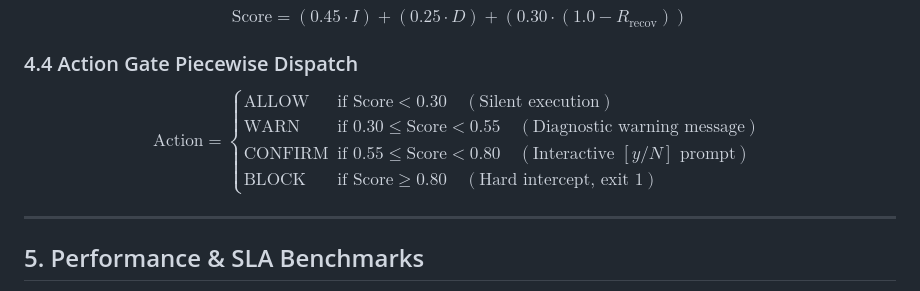
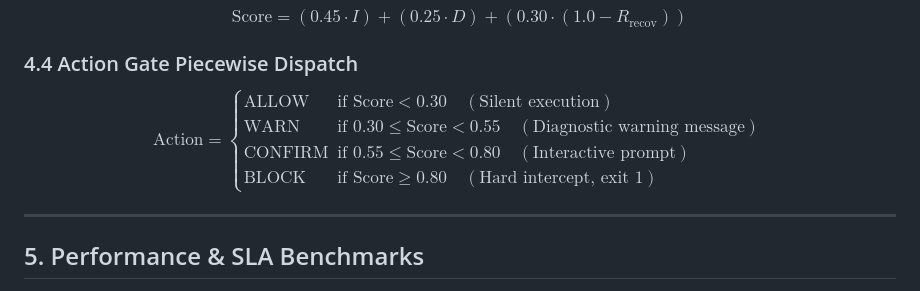
Before and after one commit to pratheep-bit/grounded-intent-guard, a Markdown page: README.md, the part around one of its changes. Rendered like a GitHub page.

Commit message:
docs: fix Mermaid syntax and LaTeX formatting in README

```diff
--- a/README.md
+++ b/README.md
@@ -126,7 +126,7 @@ $$\text{Score} = (0.45 \cdot I) + (0.25 \cdot D) + (0.30 \cdot (1.0 - R_{\text{r
 $$\text{Action} = \begin{cases}
 \text{ALLOW} & \text{if } \text{Score} < 0.30 \quad (\text{Silent execution}) \\
 \text{WARN} & \text{if } 0.30 \le \text{Score} < 0.55 \quad (\text{Diagnostic warning message}) \\
-\text{CONFIRM} & \text{if } 0.55 \le \text{Score} < 0.80 \quad (\text{Interactive } [y/N] \text{ prompt}) \\
+\text{CONFIRM} & \text{if } 0.55 \le \text{Score} < 0.80 \quad (\text{Interactive prompt}) \\
 \text{BLOCK} & \text{if } \text{Score} \ge 0.80 \quad (\text{Hard intercept, exit 1})
 \end{cases}$$
 
```
Also changed, not shown: other parts of README.md (+16 -16 lines).
